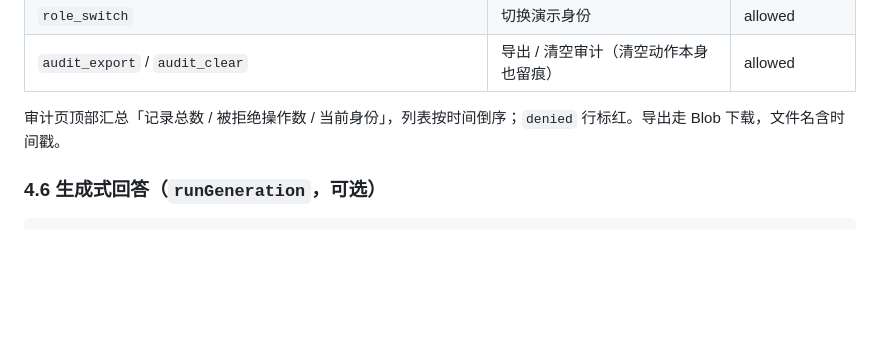
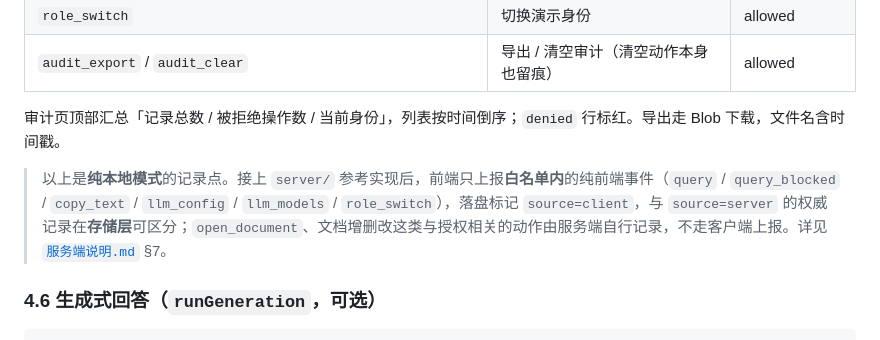
Before and after one commit to fanchuanxun/enterprise-knowledge-assistant, a Markdown page: docs/架构说明.md, the part around the change. Drawn GitHub-style; blank space fills up the shorter version.

````diff
--- a/docs/架构说明.md
+++ b/docs/架构说明.md
@@ -205,6 +205,8 @@ function recordAudit(action, options = {}) {
 
 审计页顶部汇总「记录总数 / 被拒绝操作数 / 当前身份」，列表按时间倒序；`denied` 行标红。导出走 Blob 下载，文件名含时间戳。
 
+> 以上是**纯本地模式**的记录点。接上 `server/` 参考实现后，前端只上报**白名单内**的纯前端事件（`query` / `query_blocked` / `copy_text` / `llm_config` / `llm_models` / `role_switch`），落盘标记 `source=client`，与 `source=server` 的权威记录在**存储层**可区分；`open_document`、文档增删改这类与授权相关的动作由服务端自行记录，不走客户端上报。详见 [`服务端说明.md`](服务端说明.md) §7。
+
 ### 4.6 生成式回答（`runGeneration`，可选）
 
 ```
````
Also changed, not shown: README.md (+2 -2 lines), docs/服务端说明.md (+3 -2 lines).
